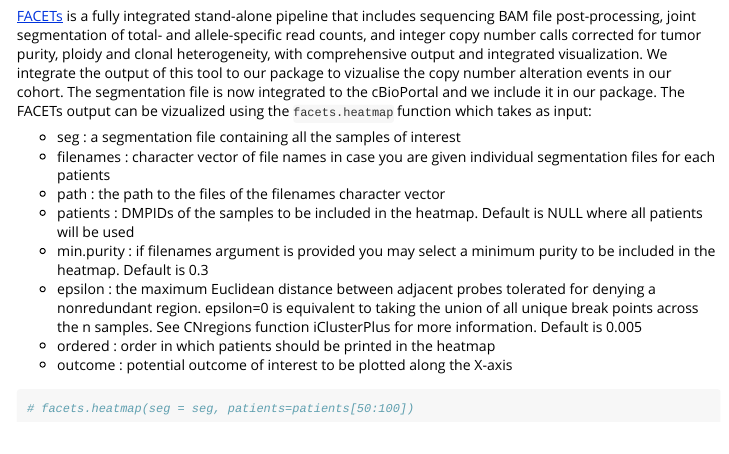
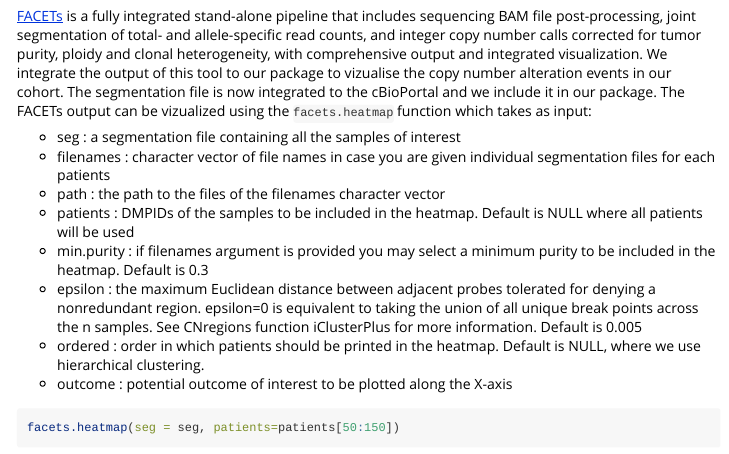
Before and after one commit to MSKCC-Epi-Bio/gnomeR, an R Markdown document (vignettes/gnomeR-vignette.Rmd): the page in a window 1100 px wide, from 6250 px down. Rendered offline with R 4.5, knitr and Pandoc, with nearby package versions; some code elsewhere in the file could not run offline; long lines of code are wrapped; common packages that the code uses without loading them are loaded.

Commit message:
facets for vignette

````diff
--- a/vignettes/gnomeR-vignette.Rmd
+++ b/vignettes/gnomeR-vignette.Rmd
@@ -224,9 +224,9 @@ The segmentation file is now integrated to the cBioPortal and we include it in o
 - patients : DMPIDs of the samples to be included in the heatmap. Default is NULL where all patients will be used
 - min.purity : if filenames argument is provided you may select a minimum purity to be included in the heatmap. Default is 0.3
 - epsilon : the maximum Euclidean distance between adjacent probes tolerated for denying a nonredundant region. epsilon=0 is equivalent to taking the union of all unique break points across the n samples. See CNregions function iClusterPlus for more information. Default is 0.005
-- ordered : order in which patients should be printed in the heatmap
+- ordered : order in which patients should be printed in the heatmap. Default is NULL, where we use hierarchical clustering.
 - outcome : potential outcome of interest to be plotted along the X-axis
 
 ```{r}
-# facets.heatmap(seg = seg, patients=patients[50:100])
+facets.heatmap(seg = seg, patients=patients[50:150])
 ```
````
Also changed, not shown: R/facet-heatmap.R (+1 -1 lines).
